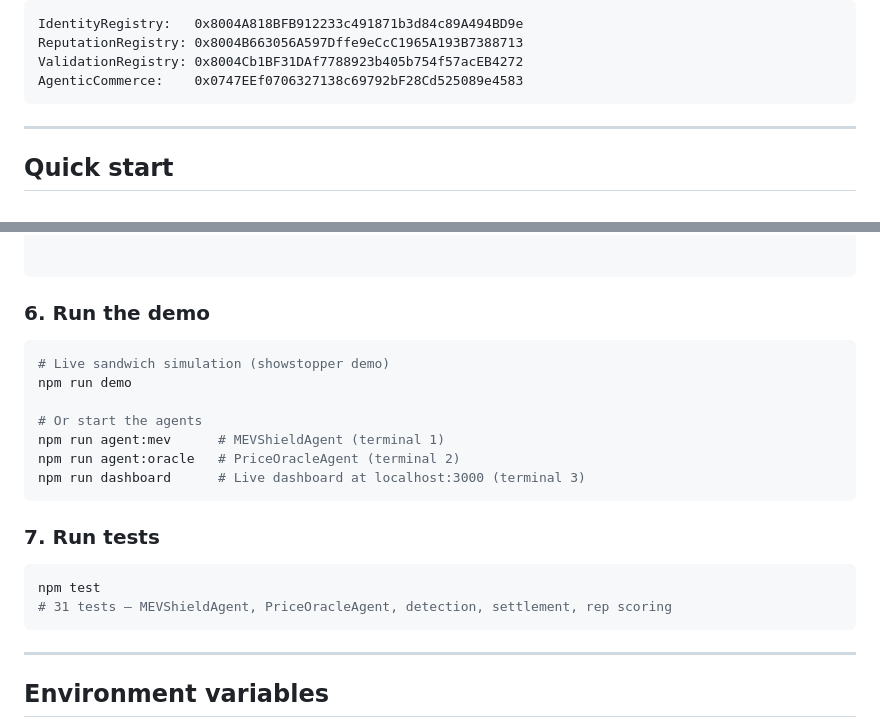
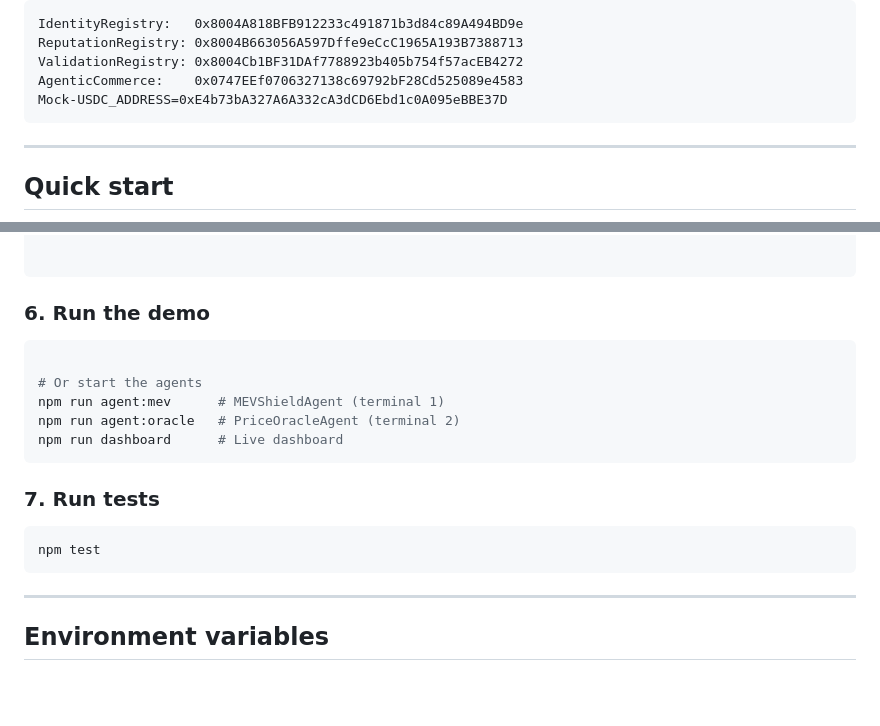
Before and after one commit to AgentSwapv1/Agentswap, a Markdown page: README.md, 2 parts joined by grey strips. Drawn GitHub-style; blank space fills up the shorter version.

Commit message:
onchain txHash init

````diff
--- a/README.md
+++ b/README.md
@@ -70,6 +70,7 @@ IdentityRegistry:   0x8004A818BFB912233c491871b3d84c89A494BD9e
 ReputationRegistry: 0x8004B663056A597Dffe9eCcC1965A193B7388713
 ValidationRegistry: 0x8004Cb1BF31DAf7788923b405b754f57acEB4272
 AgenticCommerce:    0x0747EEf0706327138c69792bF28Cd525089e4583
+Mock-USDC_ADDRESS=0xE4b73bA327A6A332cA3dCD6Ebd1c0A095eBBE37D
 ```
 
 ---
@@ -127,19 +128,16 @@ $ forge script script/Deploy.s.sol   --rpc-url https://rpc.testnet.arc.network
 
 ### 6. Run the demo
 ```bash
-# Live sandwich simulation (showstopper demo)
-npm run demo
 
 # Or start the agents
 npm run agent:mev      # MEVShieldAgent (terminal 1)
 npm run agent:oracle   # PriceOracleAgent (terminal 2)
-npm run dashboard      # Live dashboard at localhost:3000 (terminal 3)
+npm run dashboard      # Live dashboard
 ```
 
 ### 7. Run tests
 ```bash
 npm test
-# 31 tests — MEVShieldAgent, PriceOracleAgent, detection, settlement, rep scoring
 ```
 
 ---
````
